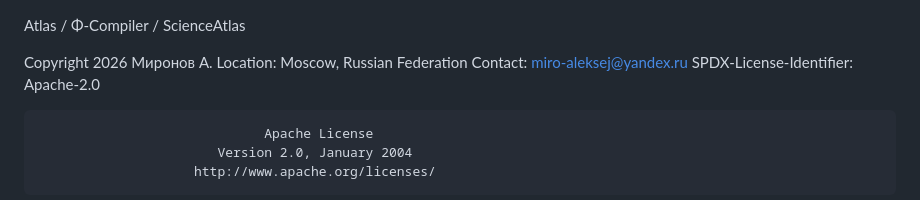
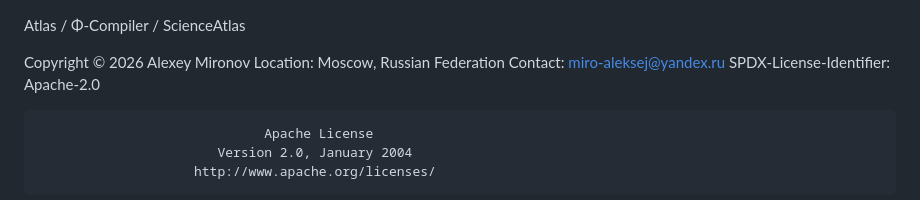
Before and after one commit to miroaleksej/Atlas, a Markdown page: LICENSE.md, the part around the change. Drawn GitHub-style.

```diff
--- a/LICENSE.md
+++ b/LICENSE.md
@@ -1,6 +1,6 @@
    Atlas / Φ-Compiler / ScienceAtlas
 
-   Copyright 2026 Миронов А.
+   Copyright © 2026 Alexey Mironov
    Location: Moscow, Russian Federation
    Contact: miro-aleksej@yandex.ru
    SPDX-License-Identifier: Apache-2.0
```
Also changed, not shown: README.md (+86 -0 lines).
